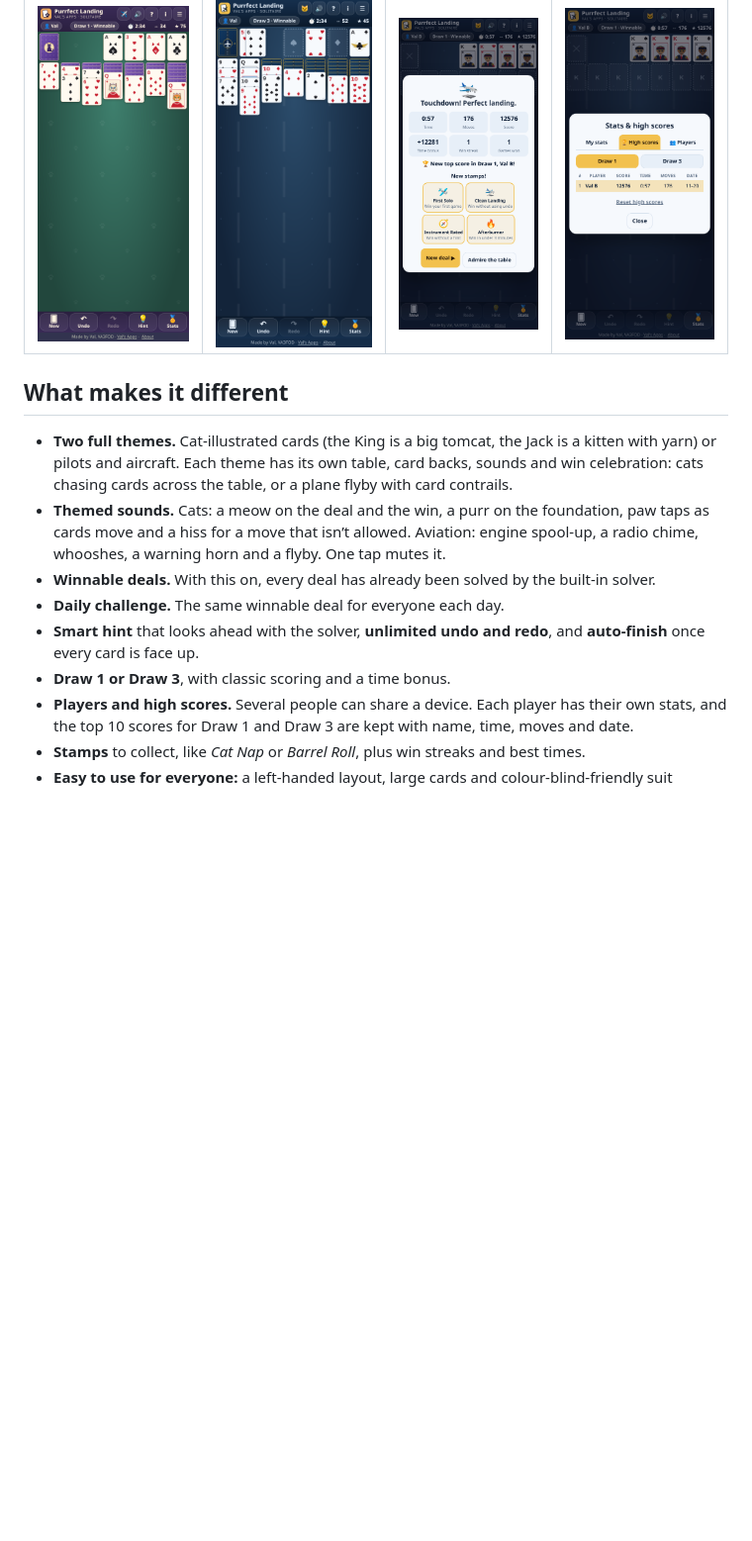
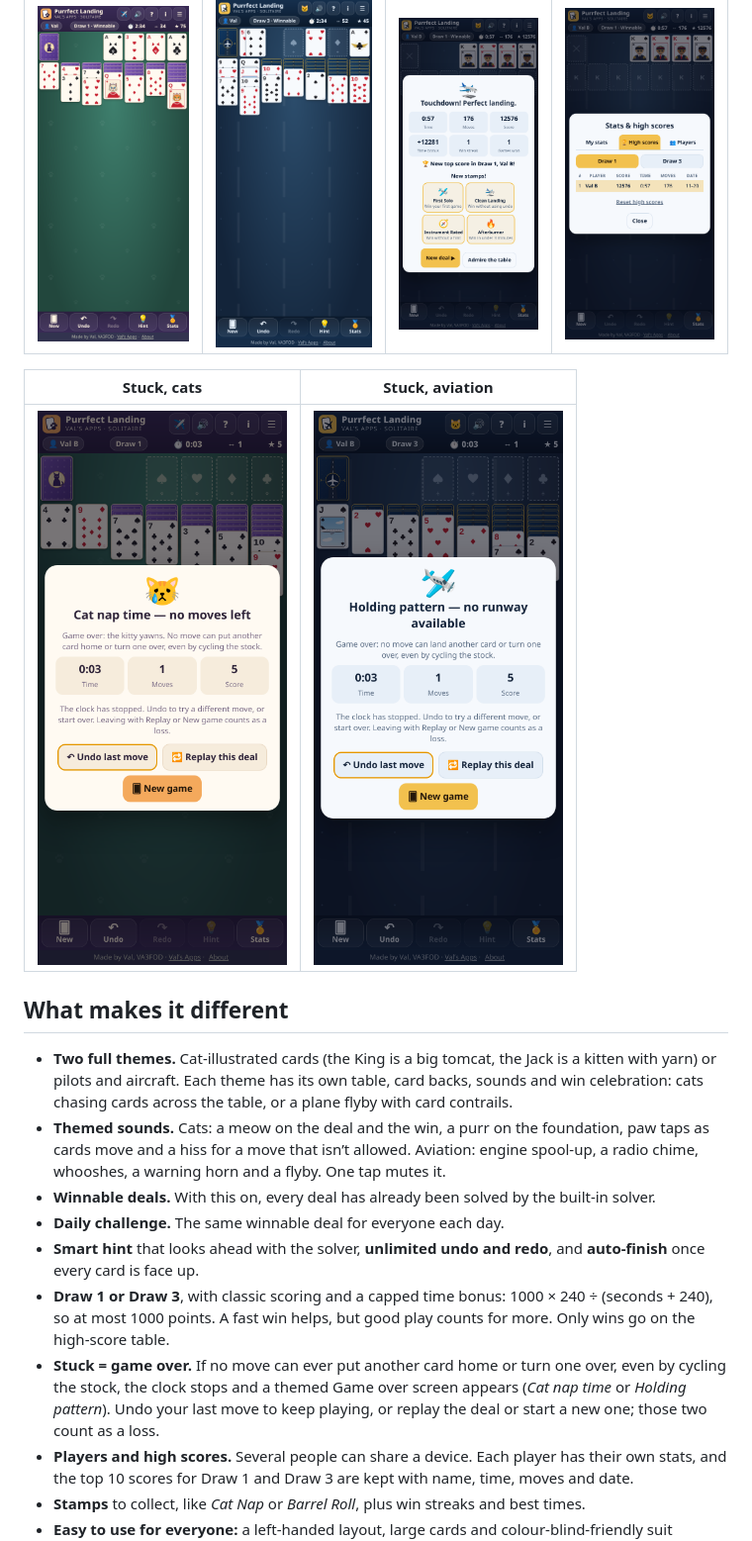
Before and after one commit to va3fod/Purrfect-Landing-Solitaire, a Markdown page: README.md, the part around the change. Shown at 99% size. Drawn GitHub-style; pictures changed too: screenshots/phone_stuck_air.png (added), screenshots/phone_stuck_cat.png (added); blank space fills up the shorter version.

Commit message:
Purrfect Landing Solitaire V1.1: stuck = game over, capped time bonus

```diff
--- a/README.md
+++ b/README.md
@@ -14,6 +14,10 @@ Part of [Val’s Apps](https://va3fod.github.io/).
 |---|---|---|---|
 | ![Cat theme on a phone](screenshots/readme_phone_cat.png) | ![Aviation theme on a phone](screenshots/readme_phone_air.png) | ![Win screen with stamps](screenshots/phone_win.png) | ![High-score table](screenshots/phone_highscores.png) |
 
+| Stuck, cats | Stuck, aviation |
+|---|---|
+| ![Game over: cat nap time](screenshots/phone_stuck_cat.png) | ![Game over: holding pattern](screenshots/phone_stuck_air.png) |
+
 ## What makes it different
 
 - **Two full themes.** Cat-illustrated cards (the King is a big tomcat, the Jack is a kitten with yarn) or pilots and aircraft. Each theme has its own table, card backs, sounds and win celebration: cats chasing cards across the table, or a plane flyby with card contrails.
@@ -21,7 +25,8 @@ Part of [Val’s Apps](https://va3fod.github.io/).
 - **Winnable deals.** With this on, every deal has already been solved by the built-in solver.
 - **Daily challenge.** The same winnable deal for everyone each day.
 - **Smart hint** that looks ahead with the solver, **unlimited undo and redo**, and **auto-finish** once every card is face up.
-- **Draw 1 or Draw 3**, with classic scoring and a time bonus.
+- **Draw 1 or Draw 3**, with classic scoring and a capped time bonus: 1000 × 240 ÷ (seconds + 240), so at most 1000 points. A fast win helps, but good play counts for more. Only wins go on the high-score table.
+- **Stuck = game over.** If no move can ever put another card home or turn one over, even by cycling the stock, the clock stops and a themed Game over screen appears (*Cat nap time* or *Holding pattern*). Undo your last move to keep playing, or replay the deal or start a new one; those two count as a loss.
 - **Players and high scores.** Several people can share a device. Each player has their own stats, and the top 10 scores for Draw 1 and Draw 3 are kept with name, time, moves and date.
 - **Stamps** to collect, like *Cat Nap* or *Barrel Roll*, plus win streaks and best times.
 - **Easy to use for everyone:** a left-handed layout, large cards and colour-blind-friendly suit colours.
```
Also changed, not shown: 9 other files.
